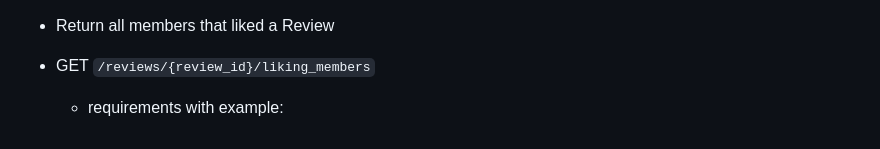
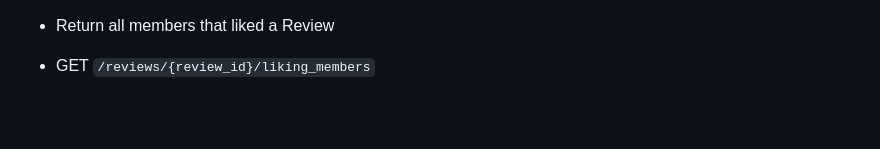
Before and after one commit to bphazell/hotel_trip_advisor_v2, a Markdown page: README.md, the part around the change. Drawn GitHub-style; blank space fills up the shorter version.

Commit message:
Update README.md
Fixed API Documentation

```diff
--- a/README.md
+++ b/README.md
@@ -149,4 +149,3 @@ How to run this application locally:
 * Return all members that liked a Review
 
 * GET `/reviews/{review_id}/liking_members`
-    * requirements with example:
```
